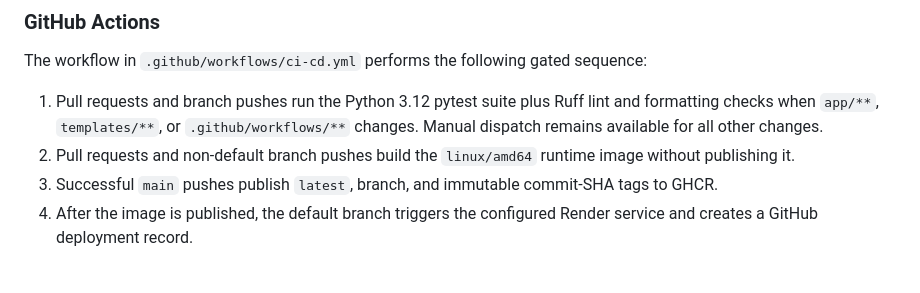
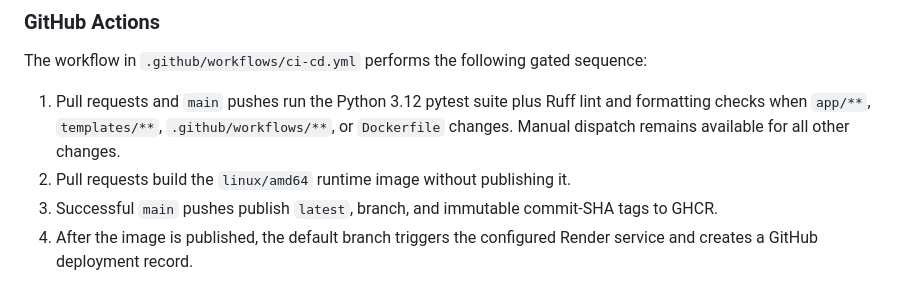
Before and after one commit to KayvanShah1/firebase-realtime-db-emulator, a Markdown page: README.md, the part around the change. GitHub-like rendering.

Commit message:
Document final CI trigger scope

```diff
--- a/README.md
+++ b/README.md
@@ -155,8 +155,8 @@ ghcr.io/kayvanshah1/firebase-realtime-db-emulator:latest
 
 The workflow in `.github/workflows/ci-cd.yml` performs the following gated sequence:
 
-1. Pull requests and branch pushes run the Python 3.12 pytest suite plus Ruff lint and formatting checks when `app/**`, `templates/**`, or `.github/workflows/**` changes. Manual dispatch remains available for all other changes.
-2. Pull requests and non-default branch pushes build the `linux/amd64` runtime image without publishing it.
+1. Pull requests and `main` pushes run the Python 3.12 pytest suite plus Ruff lint and formatting checks when `app/**`, `templates/**`, `.github/workflows/**`, or `Dockerfile` changes. Manual dispatch remains available for all other changes.
+2. Pull requests build the `linux/amd64` runtime image without publishing it.
 3. Successful `main` pushes publish `latest`, branch, and immutable commit-SHA tags to GHCR.
 4. After the image is published, the default branch triggers the configured Render service and creates a GitHub deployment record.
 
```
